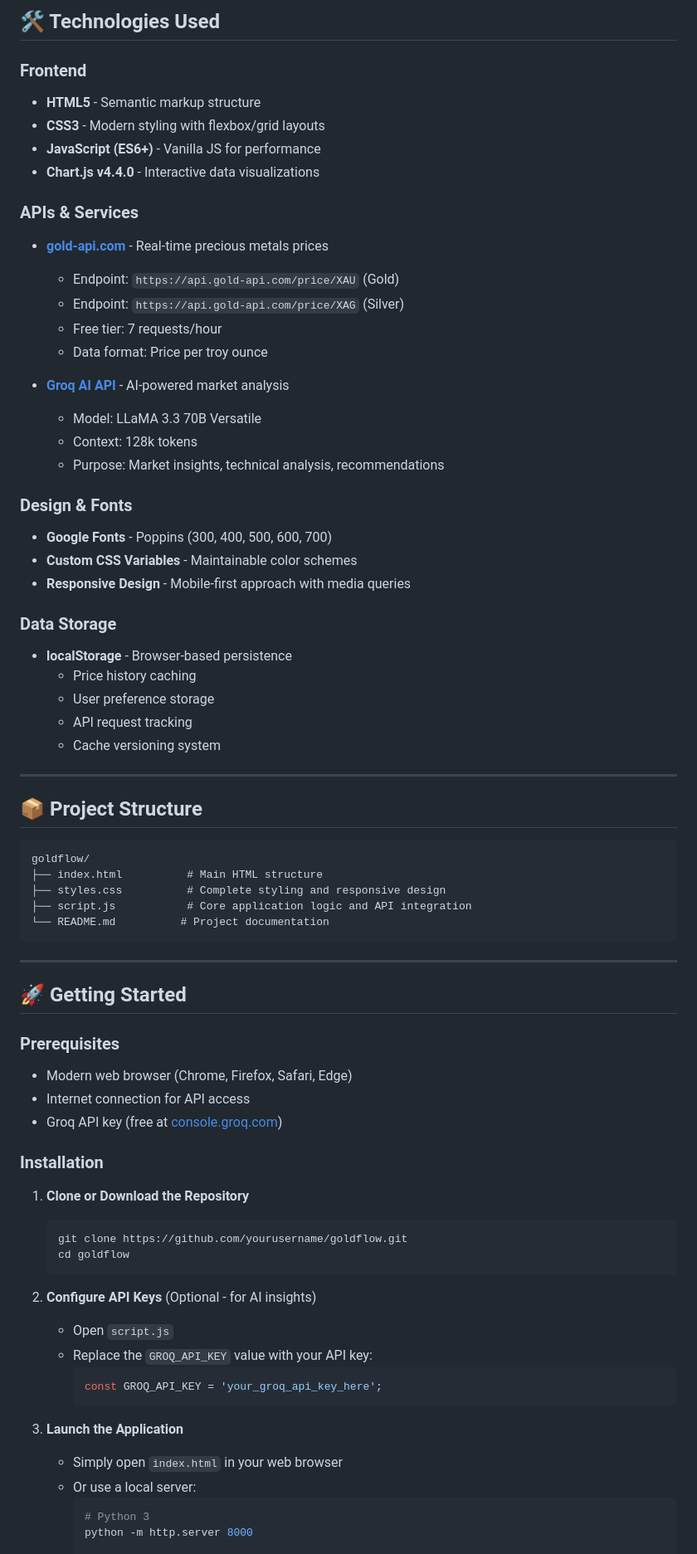
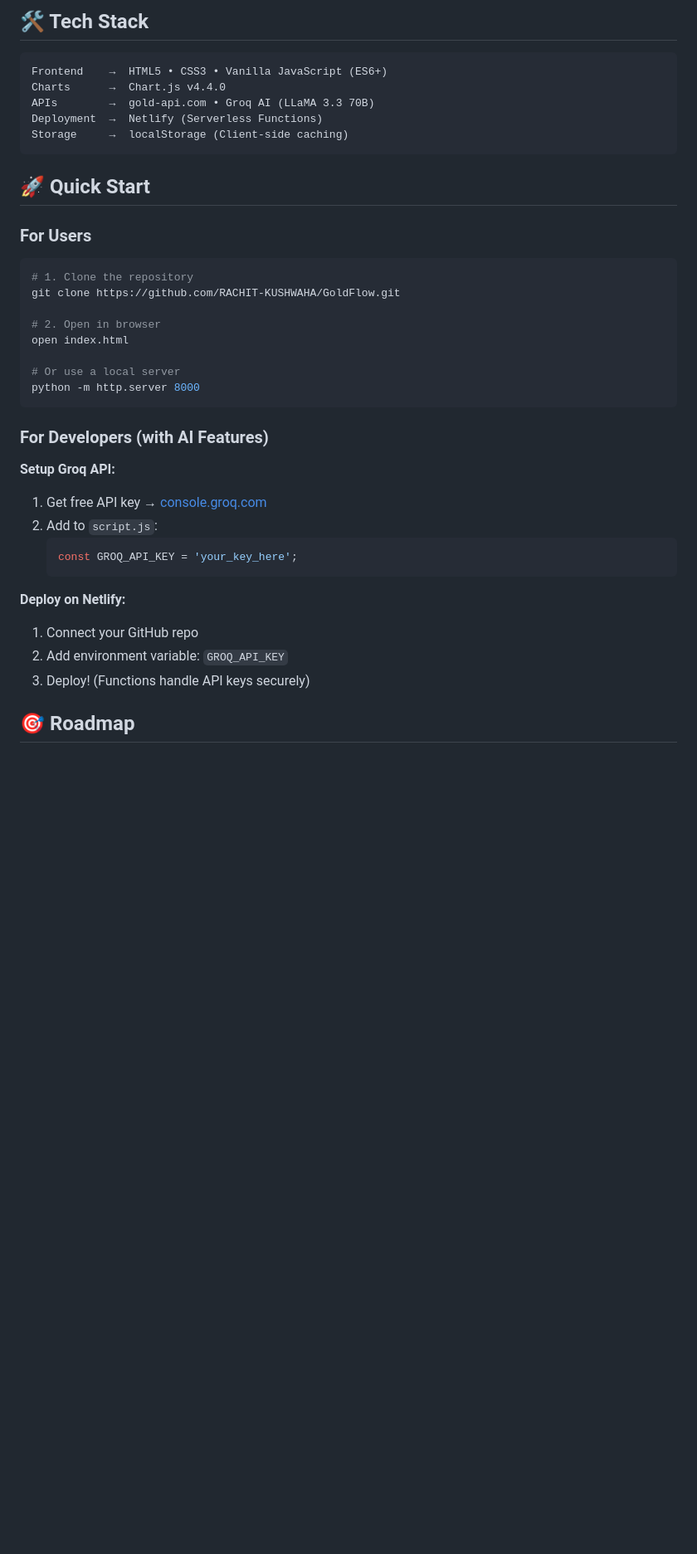
Before and after one commit to RACHIT-KUSHWAHA/GoldFlow, a Markdown page: README.md, the part around the change printed below. Shown: that part at 83% size. Rendered like a GitHub page; blank space fills up the shorter version.

Commit message:
Redesign README: Modern, concise, and eye-catching layout

````diff
--- a/README.md
+++ b/README.md
@@ -70,76 +64,41 @@ A modern, responsive web application that provides real-time precious metals pri
 
-## 🛠️ Technologies Used
+## 🛠️ Tech Stack
 
-### Frontend
-- **HTML5** - Semantic markup structure
-- **CSS3** - Modern styling with flexbox/grid layouts
-- **JavaScript (ES6+)** - Vanilla JS for performance
-- **Chart.js v4.4.0** - Interactive data visualizations
-
-### APIs & Services
-- **[gold-api.com](https://gold-api.com)** - Real-time precious metals prices
-  - Endpoint: `https://api.gold-api.com/price/XAU` (Gold)
-  - Endpoint: `https://api.gold-api.com/price/XAG` (Silver)
-  - Free tier: 7 requests/hour
-  - Data format: Price per troy ounce
-
-- **[Groq AI API](https://groq.com)** - AI-powered market analysis
-  - Model: LLaMA 3.3 70B Versatile
-  - Context: 128k tokens
-  - Purpose: Market insights, technical analysis, recommendations
-
-### Design & Fonts
-- **Google Fonts** - Poppins (300, 400, 500, 600, 700)
-- **Custom CSS Variables** - Maintainable color schemes
-- **Responsive Design** - Mobile-first approach with media queries
-
-### Data Storage
-- **localStorage** - Browser-based persistence
-  - Price history caching
-  - User preference storage
-  - API request tracking
-  - Cache versioning system
-
----
-
-## 📦 Project Structure
-
-```
-goldflow/
-├── index.html          # Main HTML structure
-├── styles.css          # Complete styling and responsive design
-├── script.js           # Core application logic and API integration
-└── README.md          # Project documentation
+```text
+Frontend    →  HTML5 • CSS3 • Vanilla JavaScript (ES6+)
+Charts      →  Chart.js v4.4.0
+APIs        →  gold-api.com • Groq AI (LLaMA 3.3 70B)
+Deployment  →  Netlify (Serverless Functions)
+Storage     →  localStorage (Client-side caching)
 ```
 
----
+## 🚀 Quick Start
 
-## 🚀 Getting Started
+### For Users
+```bash
+# 1. Clone the repository
+git clone https://github.com/RACHIT-KUSHWAHA/GoldFlow.git
 
-### Prerequisites
-- Modern web browser (Chrome, Firefox, Safari, Edge)
-- Internet connection for API access
-- Groq API key (free at [console.groq.com](https://console.groq.com))
+# 2. Open in browser
+open index.html
 
-### Installation
+# Or use a local server
+python -m http.server 8000
+```
 
-1. **Clone or Download the Repository**
-   ```bash
-   git clone https://github.com/yourusername/goldflow.git
-   cd goldflow
+### For Developers (with AI Features)
+
+**Setup Groq API:**
+1. Get free API key → [console.groq.com](https://console.groq.com)
+2. Add to `script.js`:
+   ```javascript
+   const GROQ_API_KEY = 'your_key_here';
    ```
 
-2. **Configure API Keys** (Optional - for AI insights)
-   - Open `script.js`
-   - Replace the `GROQ_API_KEY` value with your API key:
-     ```javascript
-     const GROQ_API_KEY = 'your_groq_api_key_here';
-     ```
+**Deploy on Netlify:**
+1. Connect your GitHub repo
+2. Add environment variable: `GROQ_API_KEY`
+3. Deploy! (Functions handle API keys securely)
 
-3. **Launch the Application**
-   - Simply open `index.html` in your web browser
-   - Or use a local server:
-     ```bash
-     # Python 3
-     python -m http.server 8000
+## 🎯 Roadmap
 
````
Also changed, not shown: other parts of README.md (+102 -206 lines).
